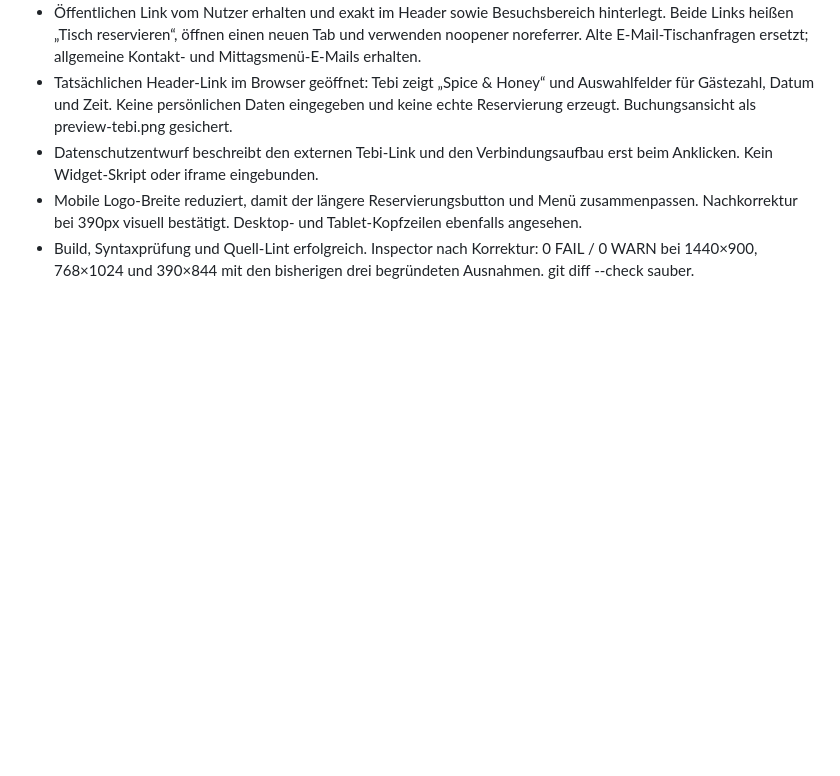
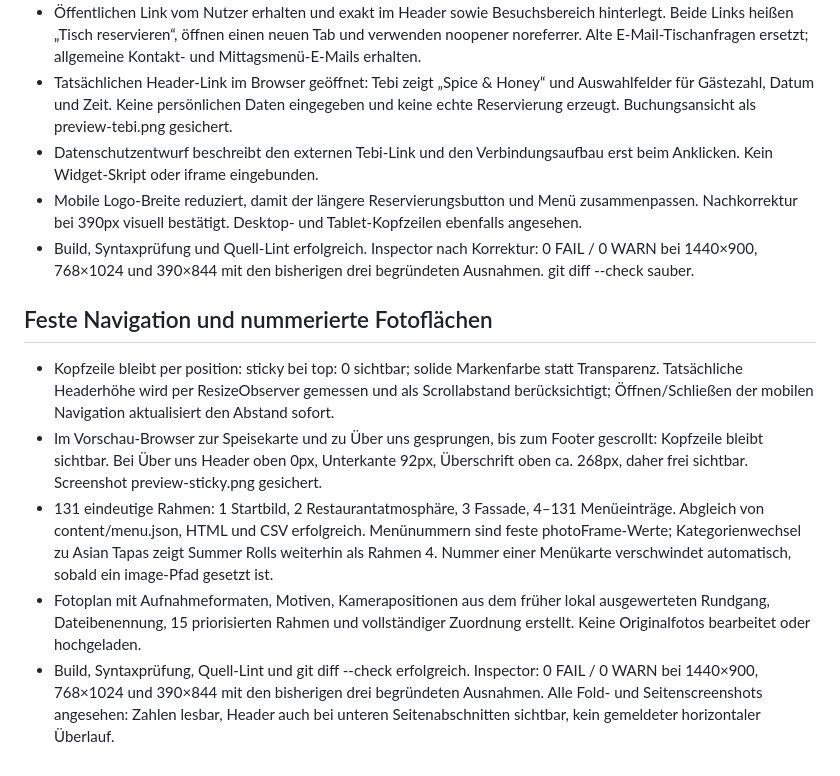
Before and after one commit to ton1vn/Spice-HoneyWebsite, a Markdown page: docs/qa.md, the part around the change. GitHub-like rendering; blank space fills up the shorter version.

```diff
--- a/docs/qa.md
+++ b/docs/qa.md
@@ -115,3 +115,12 @@ Der große gesetzte Schriftzug wurde durch dieselbe originale Logo-Datei wie im
 - Datenschutzentwurf beschreibt den externen Tebi-Link und den Verbindungsaufbau erst beim Anklicken. Kein Widget-Skript oder iframe eingebunden.
 - Mobile Logo-Breite reduziert, damit der längere Reservierungsbutton und Menü zusammenpassen. Nachkorrektur bei 390px visuell bestätigt. Desktop- und Tablet-Kopfzeilen ebenfalls angesehen.
 - Build, Syntaxprüfung und Quell-Lint erfolgreich. Inspector nach Korrektur: 0 FAIL / 0 WARN bei 1440×900, 768×1024 und 390×844 mit den bisherigen drei begründeten Ausnahmen. git diff --check sauber.
+
+
+## Feste Navigation und nummerierte Fotoflächen
+
+- Kopfzeile bleibt per position: sticky bei top: 0 sichtbar; solide Markenfarbe statt Transparenz. Tatsächliche Headerhöhe wird per ResizeObserver gemessen und als Scrollabstand berücksichtigt; Öffnen/Schließen der mobilen Navigation aktualisiert den Abstand sofort.
+- Im Vorschau-Browser zur Speisekarte und zu Über uns gesprungen, bis zum Footer gescrollt: Kopfzeile bleibt sichtbar. Bei Über uns Header oben 0px, Unterkante 92px, Überschrift oben ca. 268px, daher frei sichtbar. Screenshot preview-sticky.png gesichert.
+- 131 eindeutige Rahmen: 1 Startbild, 2 Restaurantatmosphäre, 3 Fassade, 4–131 Menüeinträge. Abgleich von content/menu.json, HTML und CSV erfolgreich. Menünummern sind feste photoFrame-Werte; Kategorienwechsel zu Asian Tapas zeigt Summer Rolls weiterhin als Rahmen 4. Nummer einer Menükarte verschwindet automatisch, sobald ein image-Pfad gesetzt ist.
+- Fotoplan mit Aufnahmeformaten, Motiven, Kamerapositionen aus dem früher lokal ausgewerteten Rundgang, Dateibenennung, 15 priorisierten Rahmen und vollständiger Zuordnung erstellt. Keine Originalfotos bearbeitet oder hochgeladen.
+- Build, Syntaxprüfung, Quell-Lint und git diff --check erfolgreich. Inspector: 0 FAIL / 0 WARN bei 1440×900, 768×1024 und 390×844 mit den bisherigen drei begründeten Ausnahmen. Alle Fold- und Seitenscreenshots angesehen: Zahlen lesbar, Header auch bei unteren Seitenabschnitten sichtbar, kein gemeldeter horizontaler Überlauf.
```
Also changed, not shown: README.md (+2 -0 lines), docs/design-review.md (+7 -0 lines), docs/fotoplan.md (added, +283 -0 lines), docs/preview-desktop.jpg, docs/preview-menu.png, docs/preview-mobile.jpg, docs/preview-sticky.png (added), 7 other files.
